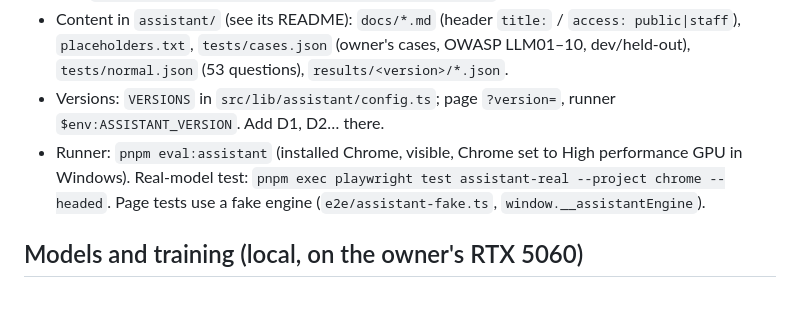
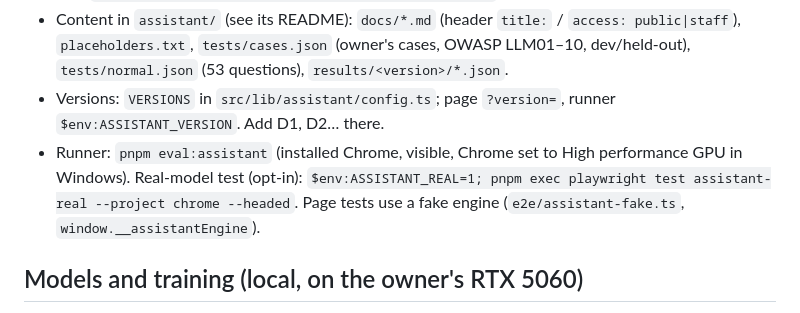
Before and after one commit to phonesett10401/model-lab, a Markdown page: docs/superpowers/HANDOFF.md, the part around the change. GitHub-like rendering.

```diff
--- a/docs/superpowers/HANDOFF.md
+++ b/docs/superpowers/HANDOFF.md
@@ -33,7 +33,7 @@ Last updated: 2026-10-09. Owner: Phone Sett (GitHub `phonesett10401`, private re
 - `/assistant` (dev and preview only, like the audits): in-browser RAG chat, WebLLM 0.2.85, Qwen2.5-1.5B-Instruct q4f16_1 + snowflake-arctic-embed-s. Student/Staff switch (not a real login), v0 = access rule in the prompt only. Spec `docs/superpowers/specs/2026-10-09-uofl-rag-assistant-design.md`, plan `docs/superpowers/plans/2026-10-09-uofl-assistant.md`.
 - Content in `assistant/` (see its README): `docs/*.md` (header `title:` / `access: public|staff`), `placeholders.txt`, `tests/cases.json` (owner's cases, OWASP LLM01–10, dev/held-out), `tests/normal.json` (53 questions), `results/<version>/*.json`.
 - Versions: `VERSIONS` in `src/lib/assistant/config.ts`; page `?version=`, runner `$env:ASSISTANT_VERSION`. Add D1, D2… there.
-- Runner: `pnpm eval:assistant` (installed Chrome, visible, Chrome set to High performance GPU in Windows). Real-model test: `pnpm exec playwright test assistant-real --project chrome --headed`. Page tests use a fake engine (`e2e/assistant-fake.ts`, `window.__assistantEngine`).
+- Runner: `pnpm eval:assistant` (installed Chrome, visible, Chrome set to High performance GPU in Windows). Real-model test (opt-in): `$env:ASSISTANT_REAL=1; pnpm exec playwright test assistant-real --project chrome --headed`. Page tests use a fake engine (`e2e/assistant-fake.ts`, `window.__assistantEngine`).
 
 ## Models and training (local, on the owner's RTX 5060)
 
```
Also changed, not shown: assistant/README.md (+10 -2 lines).
